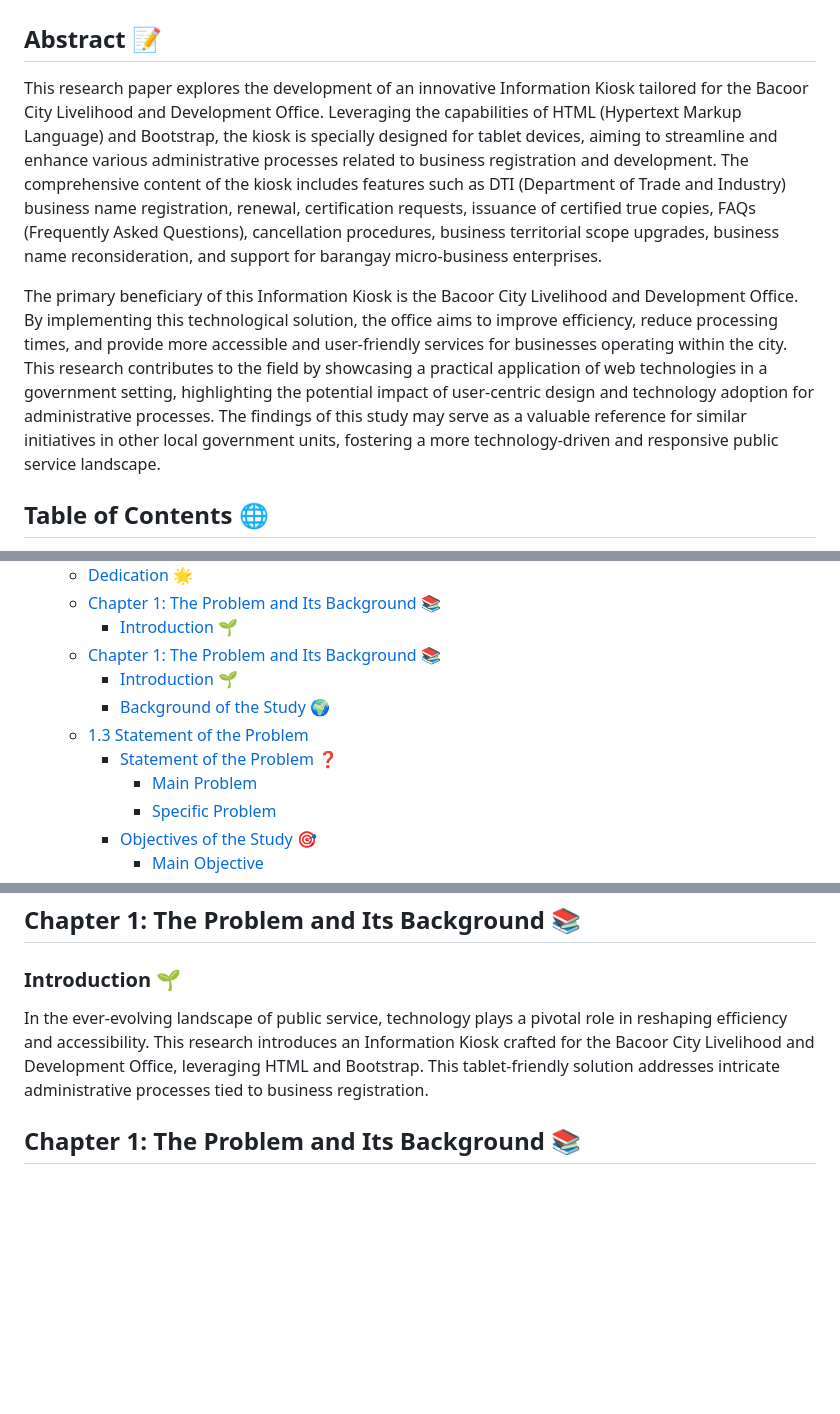
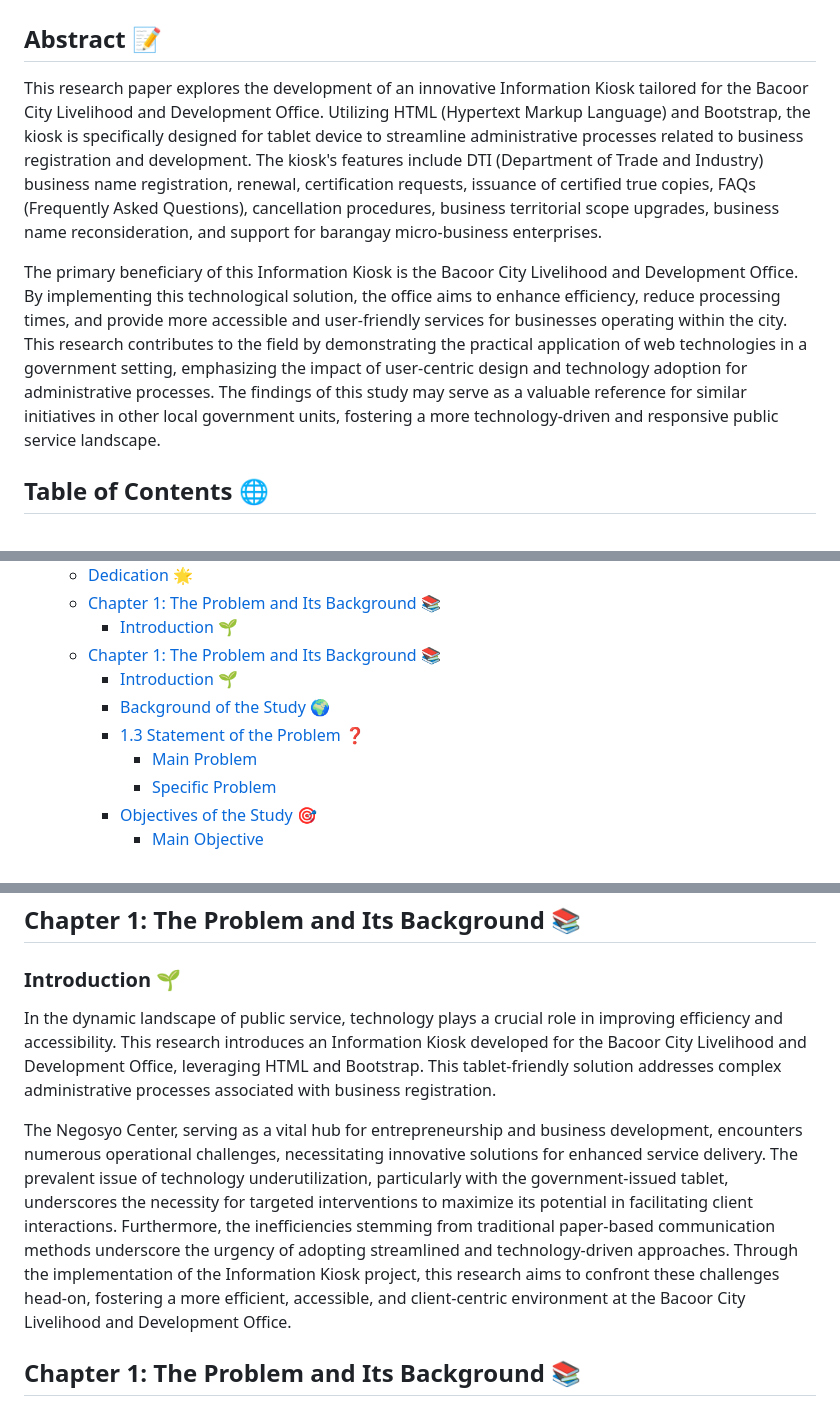
Before and after one commit to HexeCalibre/NCBacoor, a Markdown page: README.md, 3 parts joined by grey strips. Rendered like a GitHub page; blank space fills up the shorter version.

Commit message:
Abstract and Introduction at README.md Updated

```diff
--- a/README.md
+++ b/README.md
@@ -2,9 +2,9 @@
 
 ## Abstract 📝
 
-This research paper explores the development of an innovative Information Kiosk tailored for the Bacoor City Livelihood and Development Office. Leveraging the capabilities of HTML (Hypertext Markup Language) and Bootstrap, the kiosk is specially designed for tablet devices, aiming to streamline and enhance various administrative processes related to business registration and development. The comprehensive content of the kiosk includes features such as DTI (Department of Trade and Industry) business name registration, renewal, certification requests, issuance of certified true copies, FAQs (Frequently Asked Questions), cancellation procedures, business territorial scope upgrades, business name reconsideration, and support for barangay micro-business enterprises.
+This research paper explores the development of an innovative Information Kiosk tailored for the Bacoor City Livelihood and Development Office. Utilizing HTML (Hypertext Markup Language) and Bootstrap, the kiosk is specifically designed for tablet device to streamline administrative processes related to business registration and development. The kiosk's features include DTI (Department of Trade and Industry) business name registration, renewal, certification requests, issuance of certified true copies, FAQs (Frequently Asked Questions), cancellation procedures, business territorial scope upgrades, business name reconsideration, and support for barangay micro-business enterprises.
 
-The primary beneficiary of this Information Kiosk is the Bacoor City Livelihood and Development Office. By implementing this technological solution, the office aims to improve efficiency, reduce processing times, and provide more accessible and user-friendly services for businesses operating within the city. This research contributes to the field by showcasing a practical application of web technologies in a government setting, highlighting the potential impact of user-centric design and technology adoption for administrative processes. The findings of this study may serve as a valuable reference for similar initiatives in other local government units, fostering a more technology-driven and responsive public service landscape.
+The primary beneficiary of this Information Kiosk is the Bacoor City Livelihood and Development Office. By implementing this technological solution, the office aims to enhance efficiency, reduce processing times, and provide more accessible and user-friendly services for businesses operating within the city. This research contributes to the field by demonstrating the practical application of web technologies in a government setting, emphasizing the impact of user-centric design and technology adoption for administrative processes. The findings of this study may serve as a valuable reference for similar initiatives in other local government units, fostering a more technology-driven and responsive public service landscape.
 
 ## Table of Contents 🌐
 
@@ -19,8 +19,7 @@ The primary beneficiary of this Information Kiosk is the Bacoor City Livelihood
   - [Chapter 1: The Problem and Its Background 📚](#chapter-1-the-problem-and-its-background--1)
     - [Introduction 🌱](#introduction--1)
     - [Background of the Study 🌍](#background-of-the-study-)
-  - [1.3 Statement of the Problem](#13-statement-of-the-problem)
-    - [Statement of the Problem ❓](#statement-of-the-problem-)
+    - [1.3 Statement of the Problem ❓](#13-statement-of-the-problem-)
       - [Main Problem](#main-problem)
       - [Specific Problem](#specific-problem)
     - [Objectives of the Study 🎯](#objectives-of-the-study-)
@@ -74,7 +73,9 @@ I dedicate this work to my Family, the Bacoor City Livelihood and Development Of
 
 ### Introduction 🌱
 
-In the ever-evolving landscape of public service, technology plays a pivotal role in reshaping efficiency and accessibility. This research introduces an Information Kiosk crafted for the Bacoor City Livelihood and Development Office, leveraging HTML and Bootstrap. This tablet-friendly solution addresses intricate administrative processes tied to business registration.
+In the dynamic landscape of public service, technology plays a crucial role in improving efficiency and accessibility. This research introduces an Information Kiosk developed for the Bacoor City Livelihood and Development Office, leveraging HTML and Bootstrap. This tablet-friendly solution addresses complex administrative processes associated with business registration.
+
+The Negosyo Center, serving as a vital hub for entrepreneurship and business development, encounters numerous operational challenges, necessitating innovative solutions for enhanced service delivery. The prevalent issue of technology underutilization, particularly with the government-issued tablet, underscores the necessity for targeted interventions to maximize its potential in facilitating client interactions. Furthermore, the inefficiencies stemming from traditional paper-based communication methods underscore the urgency of adopting streamlined and technology-driven approaches. Through the implementation of the Information Kiosk project, this research aims to confront these challenges head-on, fostering a more efficient, accessible, and client-centric environment at the Bacoor City Livelihood and Development Office.
 
 ## Chapter 1: The Problem and Its Background 📚
 
```
Also changed, not shown: other parts of README.md (+1 -3 lines).
